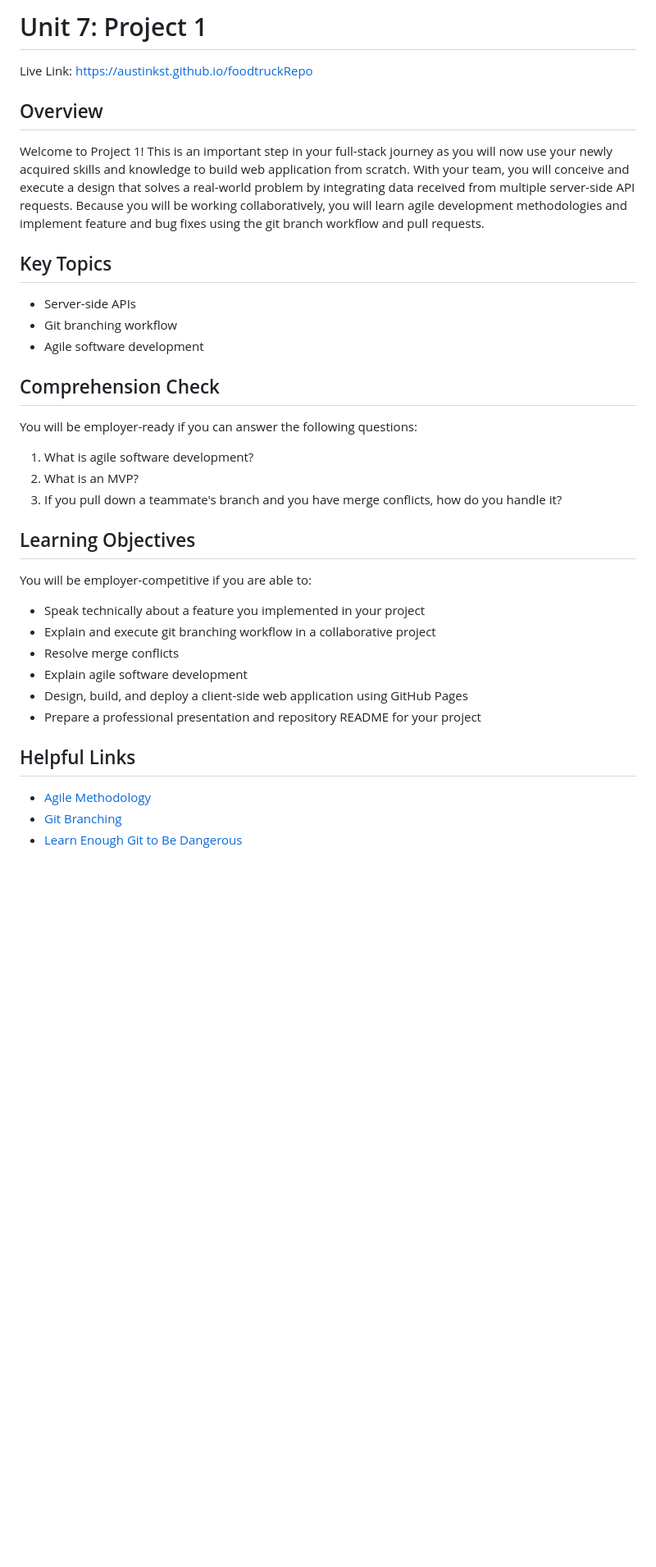
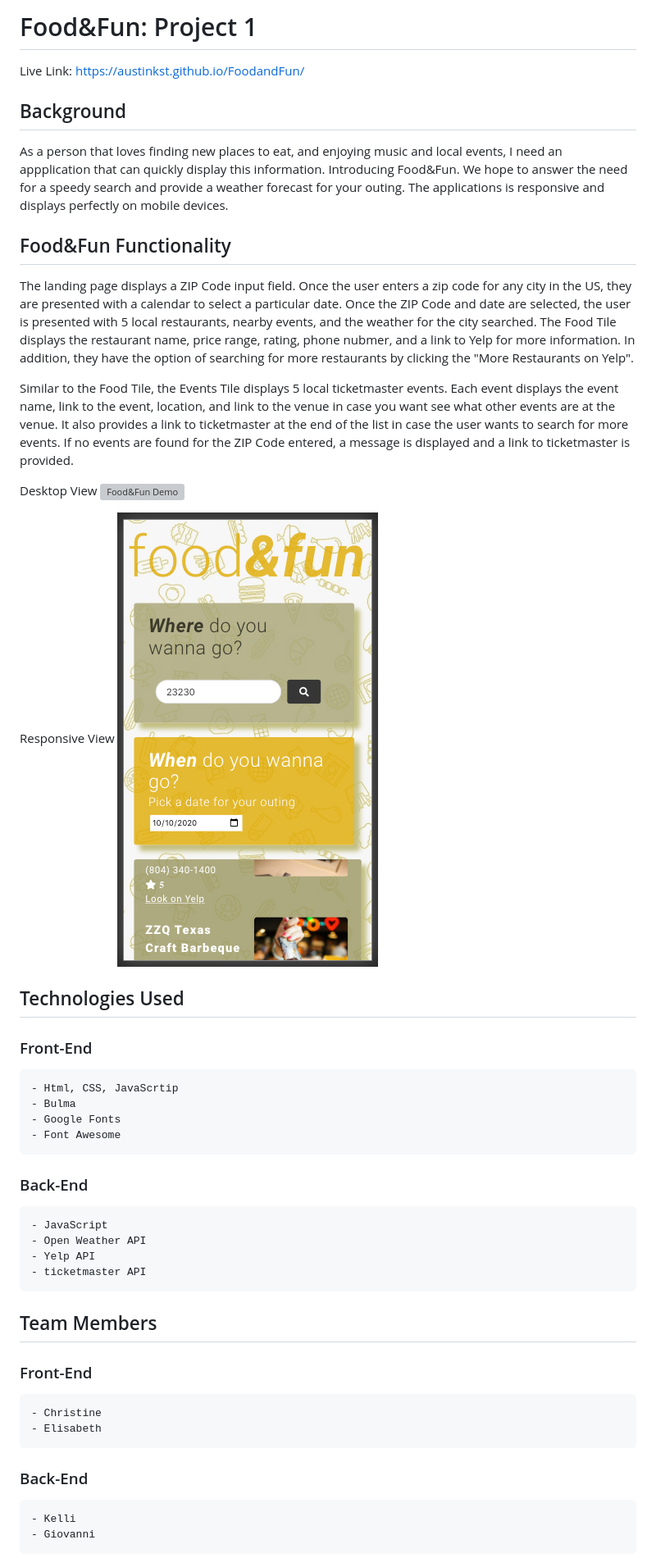
Before and after one commit to Austinkst/FoodandFun, a Markdown page: README.md, the part around the change. Shown: that part at 82% size. GitHub-like rendering; pictures changed too: assets/Responsive.png (added); blank space fills up the shorter version; grey boxes are pictures that could not be loaded.

Commit message:
Added screen shot for responsive view, gif of desktop search, and updated README.md

```diff
--- a/README.md
+++ b/README.md
@@ -1,33 +1,42 @@
-# Unit 7: Project 1
+# Food&Fun: Project 1
 
 
-Live Link: https://austinkst.github.io/foodtruckRepo
+Live Link: https://austinkst.github.io/FoodandFun/
 
 
-## Overview
-Welcome to Project 1! This is an important step in your full-stack journey as you will now use your newly acquired skills and knowledge to build web application from scratch. With your team, you will conceive and execute a design that solves a real-world problem by integrating data received from multiple server-side API requests. Because you will be working collaboratively, you will learn agile development methodologies and implement feature and bug fixes using the git branch workflow and pull requests.
+## Background
+As a person that loves finding new places to eat, and enjoying music and local events, I need an appplication that can quickly display this information. Introducing Food&Fun. We hope to answer the need for a speedy search and provide a weather forecast for your outing. The applications is responsive and displays perfectly on mobile devices.
 
-## Key Topics
-* Server-side APIs
-* Git branching workflow
-* Agile software development
+## Food&Fun Functionality
+The landing page displays a ZIP Code input field. Once the user enters a zip code for any city in the US, they are presented with a calendar to select a particular date. Once the ZIP Code and date are selected, the user is presented with 5 local restaurants, nearby events, and the weather for the city searched. The Food Tile displays the restaurant name, price range, rating, phone nubmer, and a link to Yelp for more information. In addition, they have the option of searching for more restaurants by clicking the "More Restaurants on Yelp".
 
-## Comprehension Check
-You will be employer-ready if you can answer the following questions:
-1. What is agile software development?
-2. What is an MVP?
-3. If you pull down a teammate's branch and you have merge conflicts, how do you handle it?
+Similar to the Food Tile, the Events Tile displays 5 local ticketmaster events. Each event displays the event name, link to the event, location, and link to the venue in case you want see what other events are at the venue. It also provides a link to ticketmaster at the end of the list in case the user wants to search for more events. If no events are found for the ZIP Code entered, a message is displayed and a link to ticketmaster is provided.
 
-## Learning Objectives
-You will be employer-competitive if you are able to:
-* Speak technically about a feature you implemented in your project
-* Explain and execute git branching workflow in a collaborative project
-* Resolve merge conflicts
-* Explain agile software development
-* Design, build, and deploy a client-side web application using GitHub Pages
-* Prepare a professional presentation and repository README for your project
+Desktop View
+![Food&Fun Demo](./assets/Food&Fun.gif)
 
-## Helpful Links
-* [Agile Methodology](https://en.wikipedia.org/wiki/Agile_software_development)
-* [Git Branching](https://git-scm.com/book/en/v2/Git-Branching-Branching-Workflows)
-* [Learn Enough Git to Be Dangerous](https://www.learnenough.com/git-tutorial/getting_started)
+Responsive View
+![Food&Fun Desktop](./assets/Responsive.png)
+
+## Technologies Used
+### Front-End
+    - Html, CSS, JavaScrtip
+    - Bulma
+    - Google Fonts
+    - Font Awesome
+
+### Back-End
+    - JavaScript
+    - Open Weather API
+    - Yelp API
+    - ticketmaster API
+
+## Team Members
+
+### Front-End
+    - Christine
+    - Elisabeth
+
+### Back-End
+    - Kelli
+    - Giovanni
```
Also changed, not shown: 6 other files.
